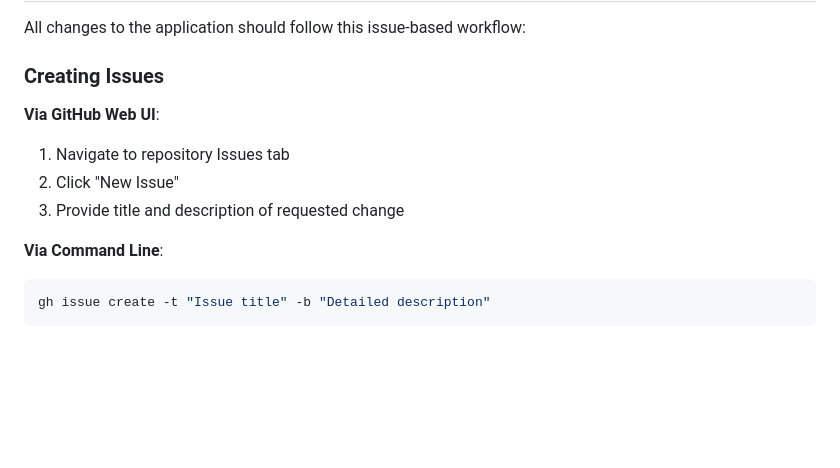
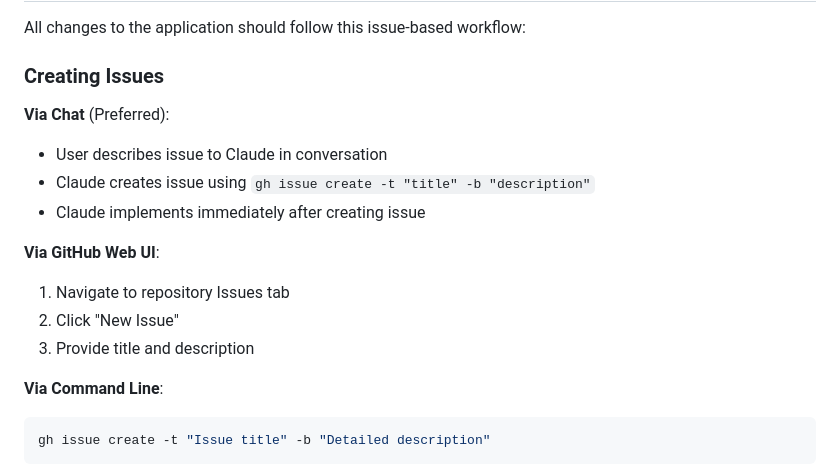
Before and after one commit to yuktalind/build-plate-configurator, a Markdown page: CLAUDE.md, the part around the change. Rendered like a GitHub page; blank space fills up the shorter version.

Commit message:
Document chat-based issue creation workflow
Add preferred workflow where user describes issues in chat and Claude creates them immediately before implementing.

Generated with [Claude Code](https://claude.com/claude-code)

Co-Authored-By: Claude <noreply@anthropic.com>

````diff
--- a/CLAUDE.md
+++ b/CLAUDE.md
@@ -12,10 +12,15 @@ All changes to the application should follow this issue-based workflow:
 
 ### Creating Issues
 
+**Via Chat** (Preferred):
+- User describes issue to Claude in conversation
+- Claude creates issue using `gh issue create -t "title" -b "description"`
+- Claude implements immediately after creating issue
+
 **Via GitHub Web UI**:
 1. Navigate to repository Issues tab
 2. Click "New Issue"
-3. Provide title and description of requested change
+3. Provide title and description
 
 **Via Command Line**:
 ```bash
````
